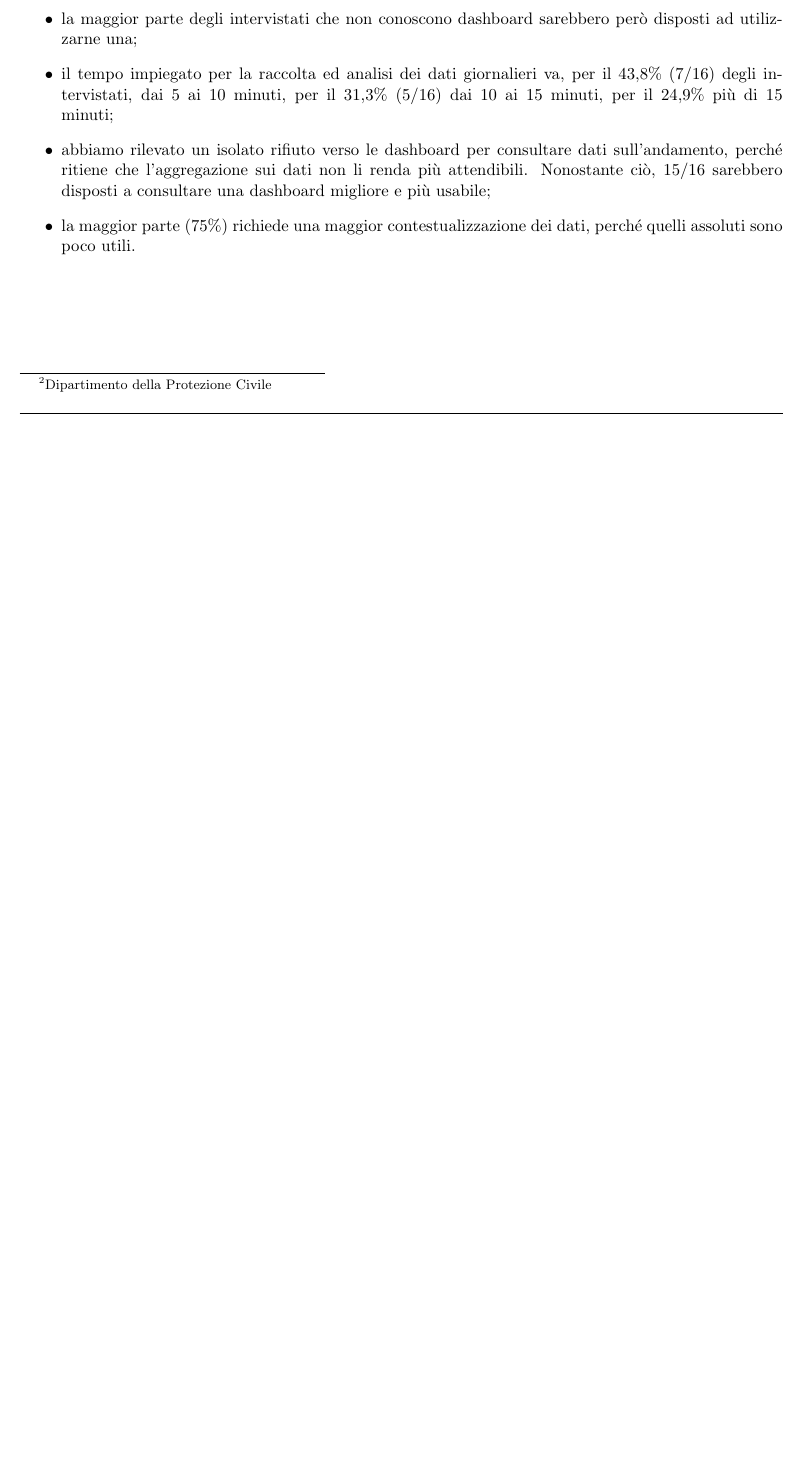
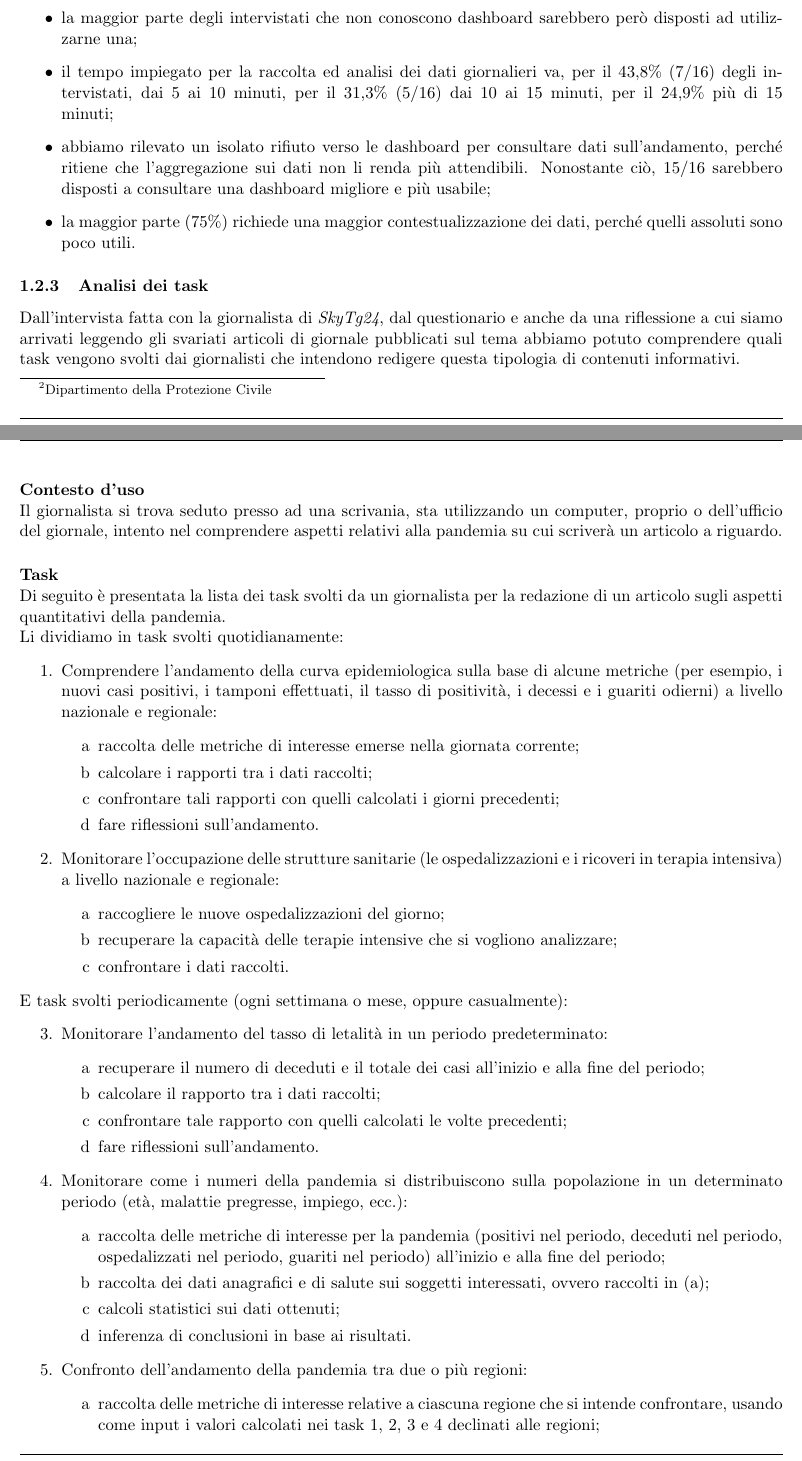
Before and after one commit to MickPerl/PlainX_Project-Management-Report, a LaTeX paper (main.tex, which reads chapters/ricerca-etnografica/ricerca-utenti/ricerca-utenti.tex, configuration/style.sty): part of page 8 of 25 before the commit and two parts of pages 8 and 9 of 27 after it, the two joined at a grey line, cut so that both start at the same text, the shorter picture padded with empty space. Compiled offline with pdfLaTeX.

Commit message:
Aggiunta task analysis e package per avere le liste enumerate con lettere

```diff
--- a/chapters/ricerca-etnografica/ricerca-utenti/ricerca-utenti.tex
+++ b/chapters/ricerca-etnografica/ricerca-utenti/ricerca-utenti.tex
@@ -119,3 +122,50 @@ Di seguito presentiamo i risultati del questionario, consapevoli che avendo avut
     \item abbiamo rilevato un isolato rifiuto verso le dashboard per consultare dati sull'andamento, perché ritiene che l'aggregazione sui dati non li renda più attendibili. Nonostante ciò, 15/16 sarebbero disposti a consultare una dashboard migliore e più usabile;
     \item la maggior parte (75\%) richiede una maggior contestualizzazione dei dati, perché quelli assoluti sono poco utili.
 \end{itemize}
+
+\subsubsection{Analisi dei task}
+Dall'intervista fatta con la giornalista di \textit{SkyTg24}, dal questionario e anche da una riflessione a cui siamo arrivati leggendo gli svariati articoli di giornale pubblicati sul tema abbiamo potuto comprendere quali task vengono svolti dai giornalisti che intendono redigere questa tipologia di contenuti informativi.
+
+\paragraph{Contesto d'uso}\mbox{}\\
+Il giornalista si trova seduto presso ad una scrivania, sta utilizzando un computer, proprio o dell'ufficio del giornale, intento nel comprendere aspetti relativi alla pandemia su cui scriverà un articolo a riguardo.
+
+\paragraph{Task}\mbox{}\\
+Di seguito è presentata la lista dei task svolti da un giornalista per la redazione di un articolo sugli aspetti quantitativi della pandemia.\\
+Li dividiamo in task svolti quotidianamente:
+\begin{enumerate}
+    \item Comprendere l'andamento della curva epidemiologica sulla base di alcune metriche (per esempio, i nuovi casi positivi, i tamponi effettuati, il tasso di positività, i decessi e i guariti odierni) a livello nazionale e regionale:
+    \begin{enumerate}[label=\alph*]
+        \item raccolta delle metriche di interesse emerse nella giornata corrente;
+        \item calcolare i rapporti tra i dati raccolti;
+        \item confrontare tali rapporti con quelli calcolati i giorni precedenti;
+        \item fare riflessioni sull'andamento.
+    \end{enumerate}
+    \item Monitorare l'occupazione delle strutture sanitarie (le ospedalizzazioni e i ricoveri in terapia intensiva) a livello nazionale e regionale:
+    \begin{enumerate}[label=\alph*]
+        \item raccogliere le nuove ospedalizzazioni del giorno;
+        \item recuperare la capacità delle terapie intensive che si vogliono analizzare;
+        \item confrontare i dati raccolti.
+    \end{enumerate}
+\end{enumerate}
+E task svolti periodicamente (ogni settimana o mese, oppure casualmente):
+\begin{enumerate}[resume]
+    \item Monitorare l'andamento del tasso di letalità in un periodo predeterminato:
+    \begin{enumerate}[label=\alph*]
+        \item recuperare il numero di deceduti e il totale dei casi all'inizio e alla fine del periodo;
+        \item calcolare il rapporto tra i dati raccolti;
+        \item confrontare tale rapporto con quelli calcolati le volte precedenti;
+        \item fare riflessioni sull'andamento.
+    \end{enumerate}
+    \item Monitorare come i numeri della pandemia si distribuiscono sulla popolazione in un determinato periodo (età, malattie pregresse, impiego, ecc.):
+    \begin{enumerate}[label=\alph*]
+        \item raccolta delle metriche di interesse per la pandemia (positivi nel periodo, deceduti nel periodo, ospedalizzati nel periodo, guariti nel periodo) all'inizio e alla fine del periodo;
+        \item raccolta dei dati anagrafici e di salute sui soggetti interessati, ovvero raccolti in (a);
+        \item calcoli statistici sui dati ottenuti;
+        \item inferenza di conclusioni in base ai risultati.
+    \end{enumerate}
+    \item Confronto dell'andamento della pandemia tra due o più regioni:
+    \begin{enumerate}[label=\alph*]
+        \item raccolta delle metriche di interesse relative a ciascuna regione che si intende confrontare, usando come input i valori calcolati nei task 1, 2, 3 e 4 declinati alle regioni;
+        \item raccolta dei dati in un unico posto (per esempio su di un foglio di calcolo) dove possono essere facilmente analizzati;
+        \item calcolare i rapporti, le differenze e gli andamenti;
+        \item trarre conclusioni sui dati confrontati.
--- a/configuration/style.sty
+++ b/configuration/style.sty
@@ -21,6 +21,7 @@
 \usepackage{fancyhdr}
 \usepackage{enumitem}
 \usepackage{wrapfig}
+\usepackage{enumitem}
 
 \hypersetup{
     colorlinks=true,
```
Also changed, not shown: chapters/ricerca-etnografica/ricerca-utenti/ricerca-utenti.tex (22 more changed lines).
